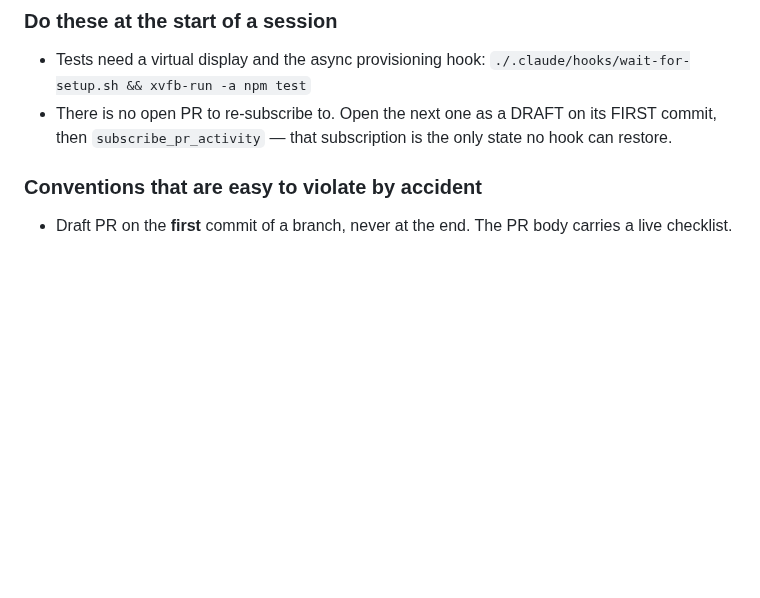
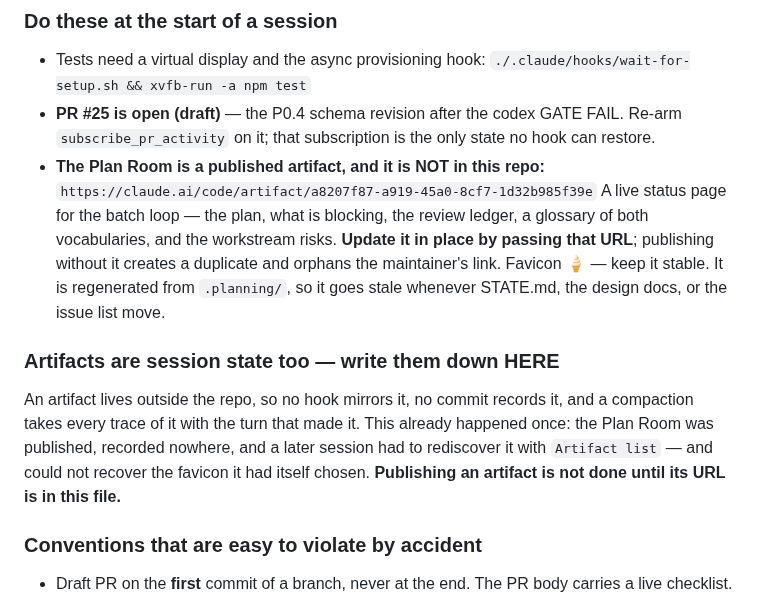
Before and after one commit to jabbermarky/icecream, a Markdown page: .planning/STATE.md, the part around the change. Drawn GitHub-style; blank space fills up the shorter version.

Commit message:
docs(state): record the Plan Room artifact and PR #25 in the briefing
The Plan Room was published in a turn that a later compaction dropped, and
it was recorded nowhere -- not in STATE.md, not in the checkpoint written
40 minutes afterward. A later session had to rediscover it via
`Artifact list`, and could not recover the favicon it had itself picked.

An artifact lives outside the repo: no hook mirrors it, no commit records
it, so a compaction takes every trace with the turn that made it. The
briefing now carries the URL, the update-in-place instruction (publishing
without it orphans the maintainer's link), the favicon, and a note that
the page goes stale when .planning/ moves. Adds the general rule too:
publishing an artifact is not done until its URL is in STATE.md.

Also records that PR #25 is open, replacing the stale "no open PR" line.

Co-Authored-By: Claude Opus 5 <noreply@anthropic.com>
Claude-Session: https://claude.ai/code/session_01Bjk2ueAfE4TfFoVXRhx9Jd

```diff
--- a/.planning/STATE.md
+++ b/.planning/STATE.md
@@ -59,9 +59,26 @@ Nothing is waiting on the maintainer. Three live threads, in rough priority:
 
 - Tests need a virtual display and the async provisioning hook:
   `./.claude/hooks/wait-for-setup.sh && xvfb-run -a npm test`
-- There is no open PR to re-subscribe to. Open the next one as a DRAFT on its
-  FIRST commit, then `subscribe_pr_activity` — that subscription is the only
+- **PR #25 is open (draft)** — the P0.4 schema revision after the codex GATE
+  FAIL. Re-arm `subscribe_pr_activity` on it; that subscription is the only
   state no hook can restore.
+- **The Plan Room is a published artifact, and it is NOT in this repo:**
+  `https://claude.ai/code/artifact/a8207f87-a919-45a0-8cf7-1d32b985f39e`
+  A live status page for the batch loop — the plan, what is blocking, the
+  review ledger, a glossary of both vocabularies, and the workstream risks.
+  **Update it in place by passing that URL**; publishing without it creates a
+  duplicate and orphans the maintainer's link. Favicon 🍦 — keep it stable.
+  It is regenerated from `.planning/`, so it goes stale whenever STATE.md,
+  the design docs, or the issue list move.
+
+### Artifacts are session state too — write them down HERE
+
+An artifact lives outside the repo, so no hook mirrors it, no commit records
+it, and a compaction takes every trace of it with the turn that made it. This
+already happened once: the Plan Room was published, recorded nowhere, and a
+later session had to rediscover it with `Artifact list` — and could not recover
+the favicon it had itself chosen. **Publishing an artifact is not done until
+its URL is in this file.**
 
 ### Conventions that are easy to violate by accident
 
```
